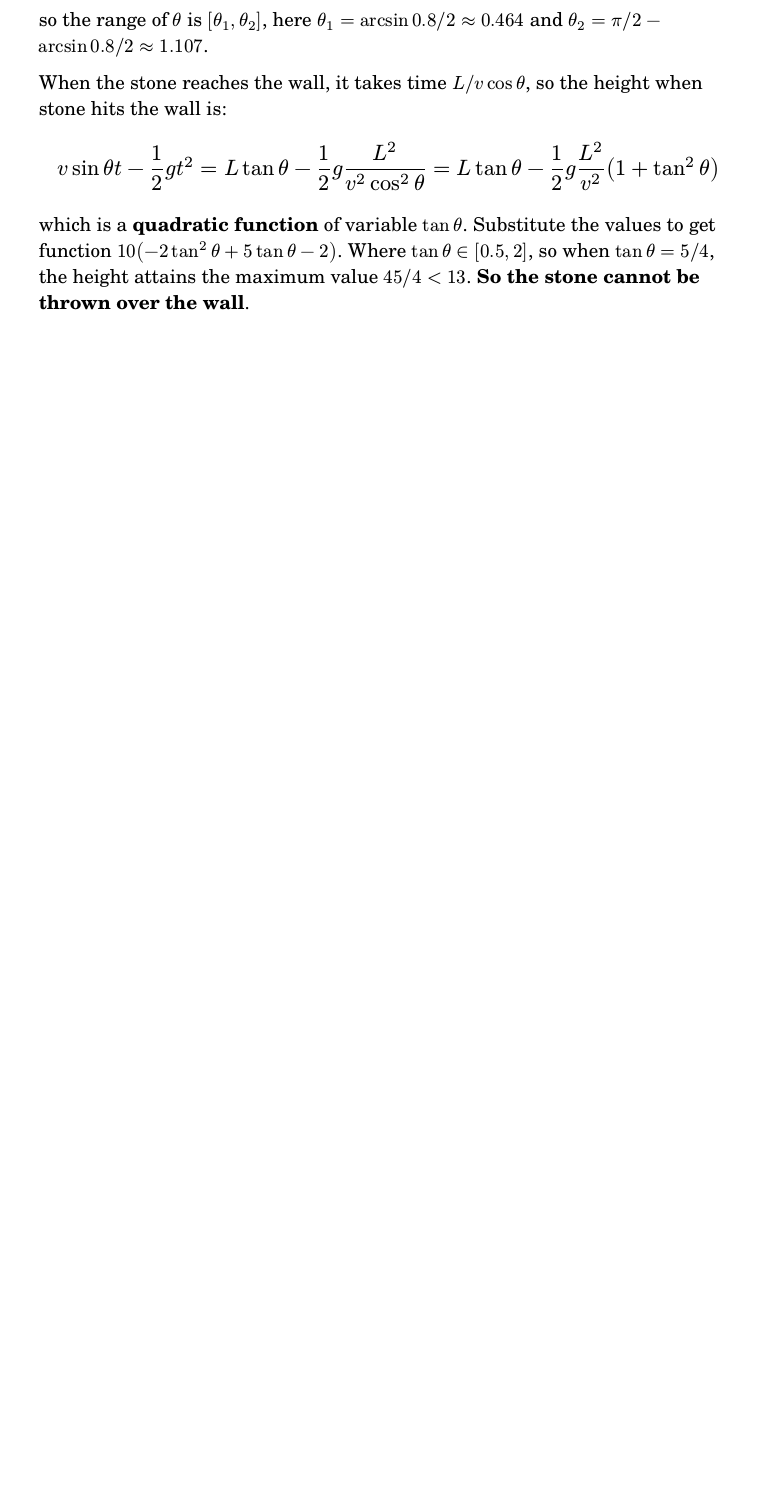
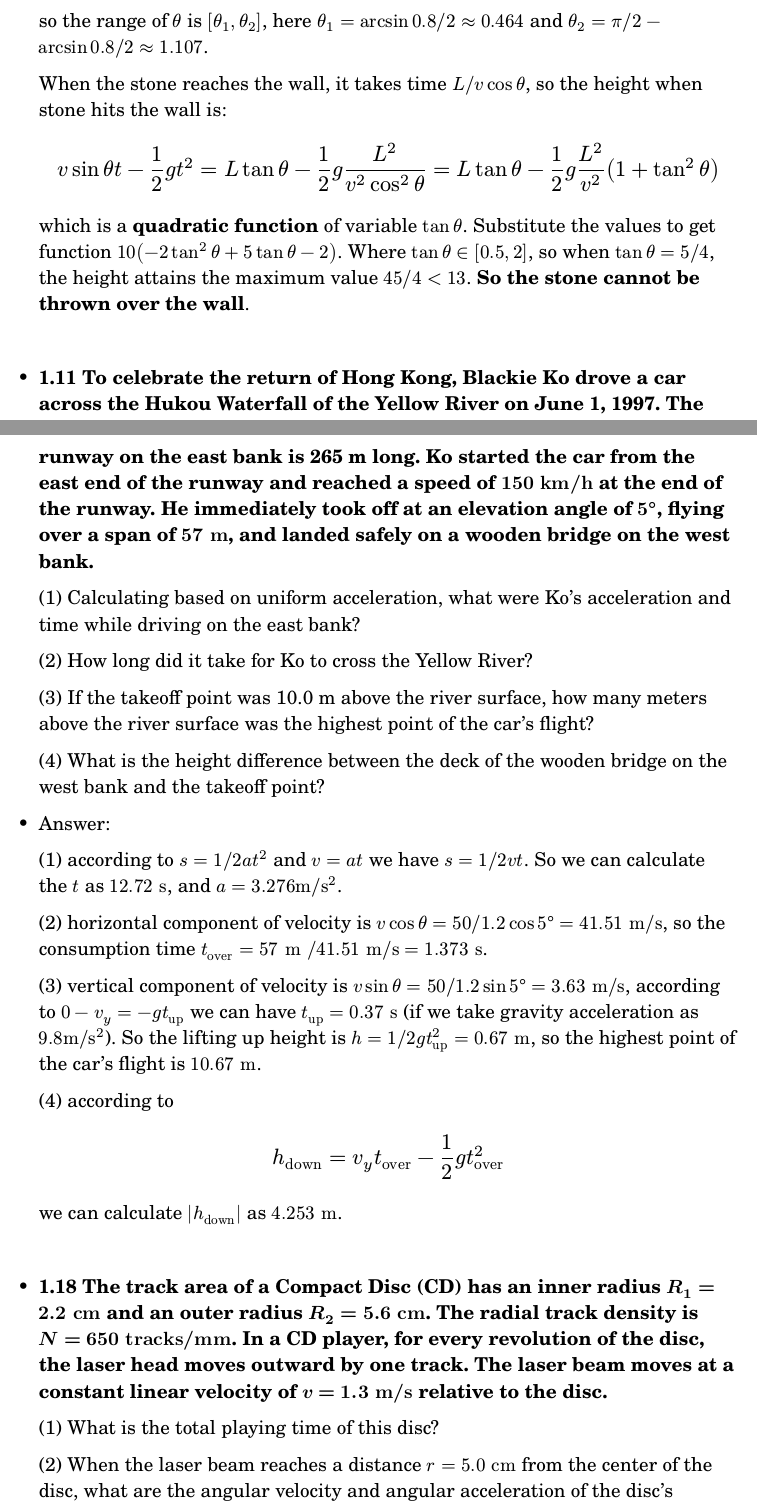
Before and after one commit to AshGreyG/To-Learn-By-Courses, a Typst document (THU/10.430.484-8-Normal-Physics/week-01-kinematics.typ): part of the page before the commit and two parts of pages 1 and 2 of 3 after it, the two joined at a grey line, cut so that both start at the same text, the shorter picture padded with empty space. Compiled offline with Typst 0.15.

Commit message:
:flying_saucer: feat(normal-physics): update questions 1.11, 1.18, 1.21 to week-1 homework

```diff
--- a/THU/10.430.484-8-Normal-Physics/week-01-kinematics.typ
+++ b/THU/10.430.484-8-Normal-Physics/week-01-kinematics.typ
@@ -32,15 +32,73 @@
   $ 2 sin θ cos θ = sin 2θ >= (L g) / v^2 = 0.8 $
 
   so the range of $θ$ is $[θ_1, θ_2]$, here $θ_1 = arcsin 0.8 \/ 2 ≈ 0.464$ and
-  $θ_2 = π \/ 2 - arcsin 0.8 \/ 2 ≈ 1.107 $.
+  $θ_2 = π \/ 2 - arcsin 0.8 \/ 2 ≈ 1.107$.
 
   When the stone reaches the wall, it takes time $L \/ v cos θ$, so the height
   when stone hits the wall is:
 
-  $ v sin θ t - 1/2 g t^2 = L tan θ - 1/2 g (L^2)/(v^2 cos^2 θ)
-    = L tan θ - 1/2 g L^2/v^2 (1 + tan^2 θ) $
+  $
+    v sin θ t - 1/2 g t^2 = L tan θ - 1/2 g (L^2)/(v^2 cos^2 θ)
+    = L tan θ - 1/2 g L^2/v^2 (1 + tan^2 θ)
+  $
 
   which is a *quadratic function* of variable $tan θ$. Substitute the values to
   get function $10(-2 tan^2 θ + 5 tan θ -2)$. Where $tan θ ∈ [0.5, 2]$, so when
   $tan θ = 5\/4$, the height attains the maximum value $45\/4 < 13$. *So the
   stone cannot be thrown over the wall*.
+
+#linebreak()
+
+- *1.11 To celebrate the return of Hong Kong, Blackie Ko drove a car across the
+  Hukou Waterfall of the Yellow River on June 1, 1997. The runway on the east
+  bank is 265 m long. Ko started the car from the east end of the runway and
+  reached a speed of $150 "km/h"$ at the end of the runway. He immediately took off
+  at an elevation angle of $5°$, flying over a span of $57 "m"$, and landed safely on
+  a wooden bridge on the west bank.*
+
+  (1) Calculating based on uniform acceleration, what were Ko's acceleration and
+  time while driving on the east bank?
+
+  (2) How long did it take for Ko to cross the Yellow River?
+
+  (3) If the takeoff point was 10.0 m above the river surface, how many meters
+  above the river surface was the highest point of the car's flight?
+
+  (4) What is the height difference between the deck of the wooden bridge on the
+  west bank and the takeoff point?
+
+- Answer:
+
+  (1) according to $s = 1\/2 a t^2$ and $v = a t$ we have $s = 1\/2 v t$. So
+  we can calculate the $t$ as $12.72 "s"$, and $a = 3.276 "m/s"^2$.
+
+  (2) horizontal component of velocity is $v cos θ = 50\/1.2 cos 5° = 41.51 "m/s"$,
+  so the consumption time $t_"over" = 57 "m" \/ 41.51 "m/s" = 1.373 "s"$.
+
+  (3) vertical component of velocity is $v sin θ = 50\/1.2 sin 5° = 3.63 "m/s"$,
+  according to $0 - v_y = -g t_"up"$ we can have $t_"up" = 0.37 "s"$ (if we
+  take gravity acceleration as $9.8 "m/s"^2$). So the lifting up height is
+  $h = 1\/2 g t_"up"^2 = 0.67 "m"$, so the highest point of the car's flight
+  is $10.67 "m"$.
+
+  (4) according to
+
+  $ h_"down" = v_y t_"over" - 1 / 2 g t_"over"^2 $
+
+  we can calculate $|h_"down"|$ as $4.253 "m"$.
+
+#linebreak()
+
+- *1.18 The track area of a Compact Disc (CD) has an inner radius $R_1 = 2.2 "cm"$
+  and an outer radius $R_2 =5.6 "cm"$. The radial track density is $N = 650
+  "tracks/mm"$. In a CD player, for every revolution of the disc, the laser head
+  moves outward by one track. The laser beam moves at a constant linear velocity
+  of $v = 1.3 "m/s"$ relative to the disc.*
+
+  (1) What is the total playing time of this disc?
+
+  (2) When the laser beam reaches a distance $r = 5.0 "cm"$ from the center of
+  the disc, what are the angular velocity and angular acceleration of the disc's
+  rotation?
+
+- Answer
@@ -46,0 +140,3 @@
+  So
+
+  $ h_"ground" = v_"init" t + 1 / 2 g t^2 = 2.066 "m" $
```
Also changed, not shown: THU/10.430.484-8-Normal-Physics/week-01-kinematics.typ (39 more changed lines).
